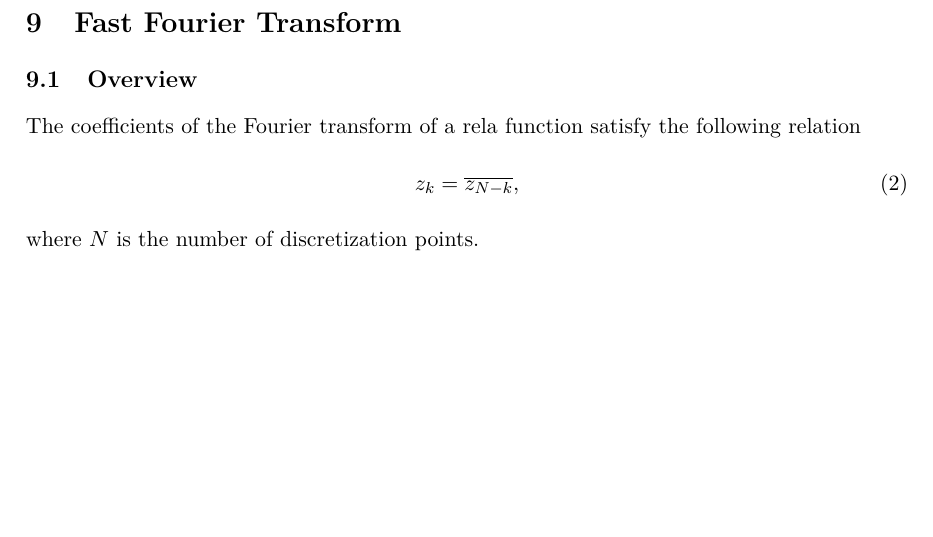
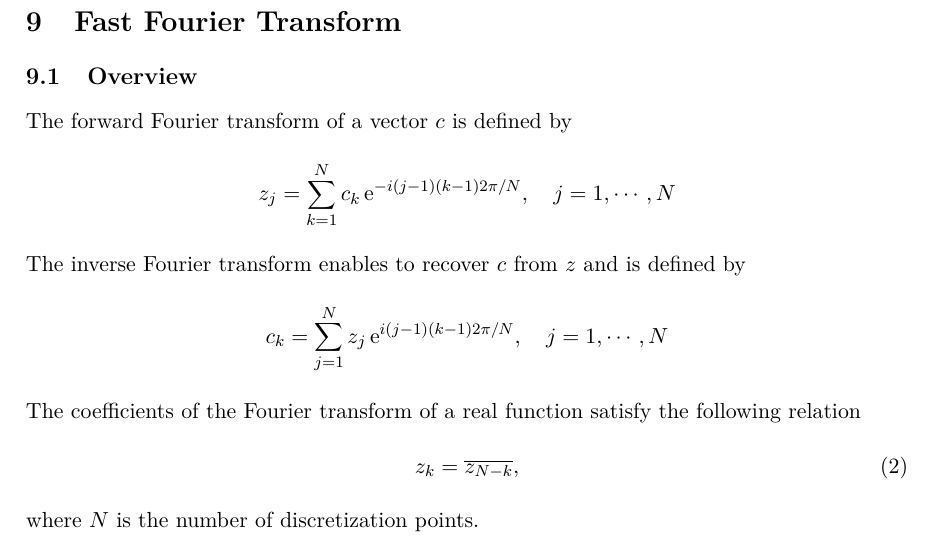
Before and after one commit to pnlnum/pnl, a LaTeX document (man/pnl-manual.tex, which reads man/fft.tex): part of page 71 of 97, cut so that both start at the same text, the shorter picture padded with empty space. Compiled offline with pdfLaTeX.

Commit message:
Update FFT manual
git-svn-id: svn+ssh://scm.gforge.inria.fr/svn/pnl/trunk@859 94367915-3dfb-0310-9a54-a1fefb3e5df9

```diff
--- a/man/fft.tex
+++ b/man/fft.tex
@@ -1,7 +1,19 @@
 \section{Fast Fourier Transform}
 \subsection{Overview}
 
-The coefficients of the Fourier transform of a rela function satisfy the
+The forward Fourier transform of a vector $c$ is defined by
+\begin{align*}
+  z_j = \sum_{k=1}^N c_k \expp{-i (j-1) (k-1) 2 \pi / N}, \quad
+  j=1,\cdots,N
+\end{align*}
+The inverse Fourier transform enables to recover $c$ from $z$ and is defined by
+\begin{align*}
+  c_k = \sum_{j=1}^N z_j \expp{i (j-1) (k-1) 2 \pi / N}, \quad
+  j=1,\cdots,N
+\end{align*}
+
+
+The coefficients of the Fourier transform of a real function satisfy the
 following relation
 \begin{equation}
   \label{eq:fft-sym}
```
